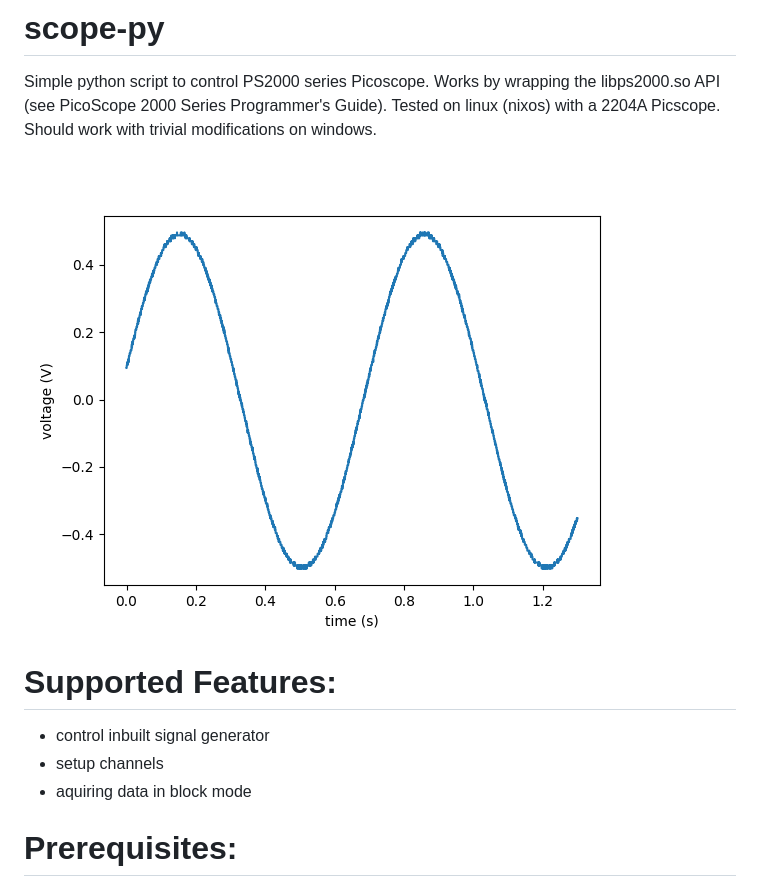
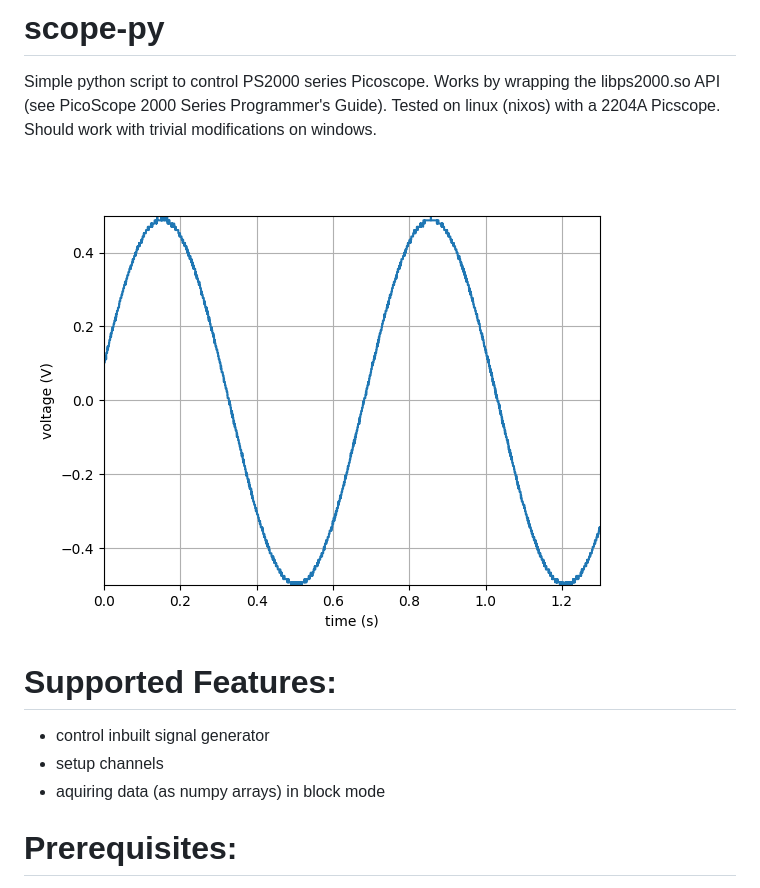
Before and after one commit to jd11111/scope-py, a Markdown page: readme.md, the part around the change. Drawn GitHub-style; pictures changed too: example.png.

```diff
--- a/readme.md
+++ b/readme.md
@@ -9,7 +9,7 @@ Should work with trivial modifications on windows.
 # Supported Features:
 - control inbuilt signal generator
 - setup channels
-- aquiring data in block mode
+- aquiring data (as numpy arrays) in block mode
 
 # Prerequisites:
 - libusb1
```
Also changed, not shown: 1 other file.
